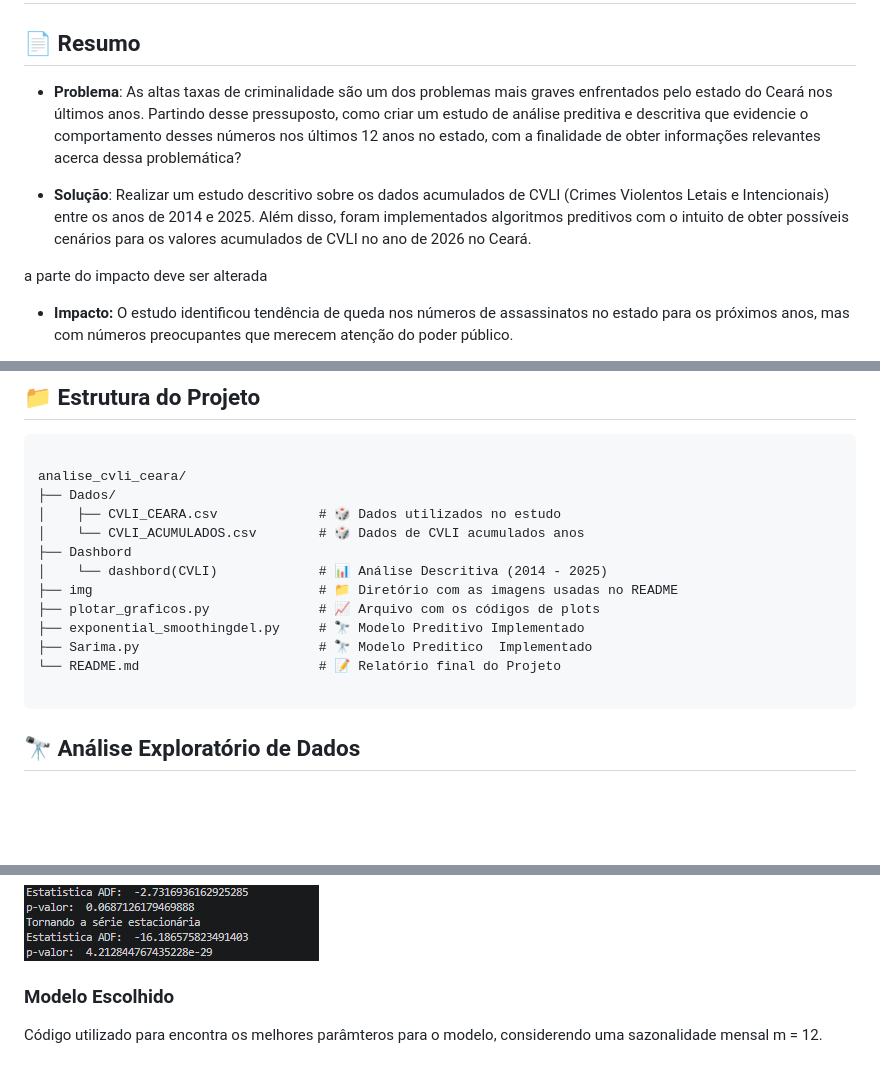
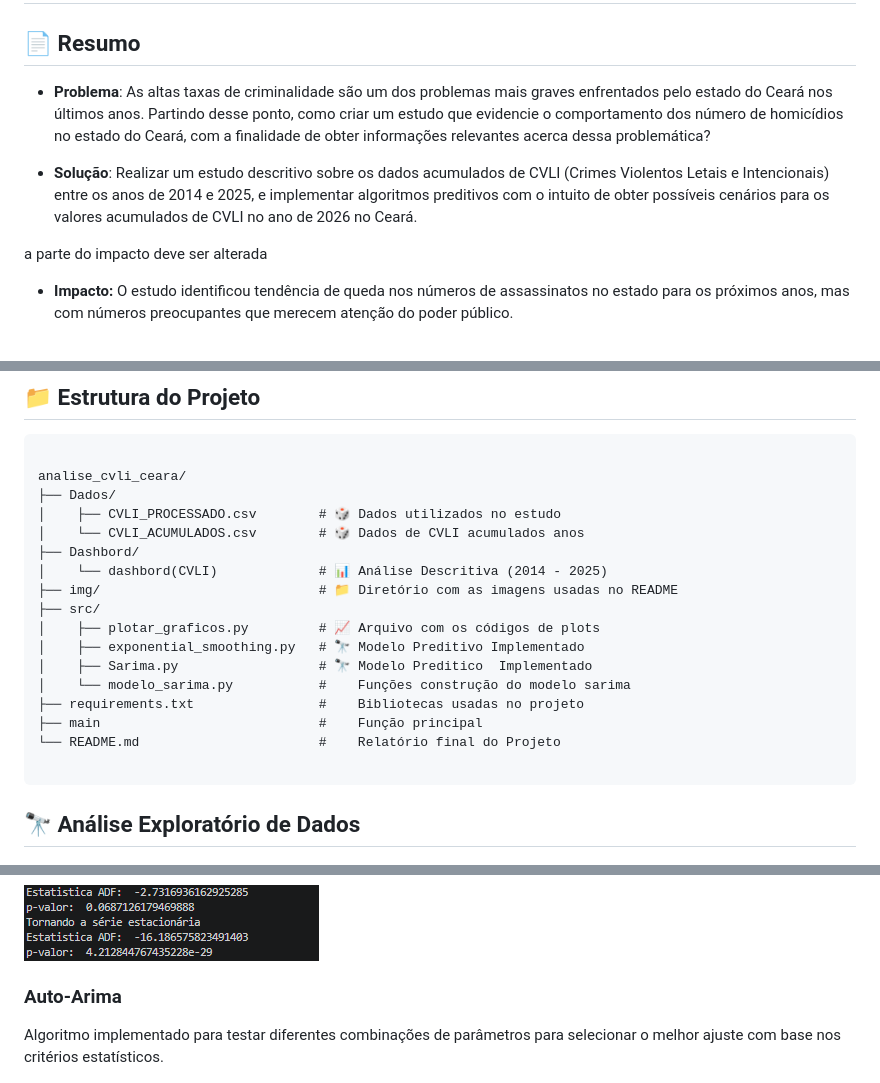
Before and after one commit to lucasvinisan/CVLI-CEARA-2014---2025-, a Markdown page: README.md, 3 parts joined by grey strips. GitHub-like rendering; blank space fills up the shorter version.

Commit message:
Alterações nos arquivos do projetos e inserção de novas arquivos

````diff
--- a/README.md
+++ b/README.md
@@ -2,9 +2,9 @@
 
 ## 📄 Resumo
 
-- **Problema**: As altas taxas de criminalidade são um dos problemas mais graves enfrentados pelo estado do Ceará nos últimos anos. Partindo desse pressuposto, como criar um estudo de análise preditiva e descritiva que evidencie o comportamento desses números nos últimos 12 anos no estado, com a finalidade de obter informações relevantes acerca dessa problemática?
+- **Problema**: As altas taxas de criminalidade são um dos problemas mais graves enfrentados pelo estado do Ceará nos últimos anos. Partindo desse ponto, como criar um estudo que evidencie o comportamento dos número de homicídios no estado do Ceará, com a finalidade de obter informações relevantes acerca dessa problemática?
 
-- **Solução**: Realizar um estudo descritivo sobre os dados acumulados de CVLI (Crimes Violentos Letais e Intencionais) entre os anos de 2014 e 2025. Além disso, foram implementados algoritmos preditivos com o intuito de obter possíveis cenários para os valores acumulados de CVLI no ano de 2026 no Ceará.
+- **Solução**: Realizar um estudo descritivo sobre os dados acumulados de CVLI (Crimes Violentos Letais e Intencionais) entre os anos de 2014 e 2025, e implementar algoritmos preditivos com o intuito de obter possíveis cenários para os valores acumulados de CVLI no ano de 2026 no Ceará.
 
  a parte do impacto deve ser alterada
 
@@ -26,15 +26,19 @@
 
 analise_cvli_ceara/
 ├── Dados/
-│    ├── CVLI_CEARA.csv             # 🎲 Dados utilizados no estudo
+│    ├── CVLI_PROCESSADO.csv        # 🎲 Dados utilizados no estudo
 │    └── CVLI_ACUMULADOS.csv        # 🎲 Dados de CVLI acumulados anos
-├── Dashbord
+├── Dashbord/
 │    └── dashbord(CVLI)             # 📊 Análise Descritiva (2014 - 2025)
-├── img                             # 📁 Diretório com as imagens usadas no README
-├── plotar_graficos.py              # 📈 Arquivo com os códigos de plots
-├── exponential_smoothingdel.py     # 🔭 Modelo Preditivo Implementado
-├── Sarima.py                       # 🔭 Modelo Preditico  Implementado
-└── README.md                       # 📝 Relatório final do Projeto
+├── img/                            # 📁 Diretório com as imagens usadas no README
+├── src/
+│    ├── plotar_graficos.py         # 📈 Arquivo com os códigos de plots
+│    ├── exponential_smoothing.py   # 🔭 Modelo Preditivo Implementado
+│    ├── Sarima.py                  # 🔭 Modelo Preditico  Implementado
+│    └── modelo_sarima.py           #    Funções construção do modelo sarima
+├── requirements.txt                #    Bibliotecas usadas no projeto
+├── main                            #    Função principal
+└── README.md                       #    Relatório final do Projeto
 
 ```
 
@@ -87,9 +91,9 @@ Antes de aplicar o modelo SARIMA, é necessário verificar a estacionariedade da
 
 ![Estacionariedade](img/estacionaridade_serie.png)
 
-### Modelo Escolhido
+### Auto-Arima
 
-Código utilizado para encontra os melhores parâmteros para o modelo, considerendo uma sazonalidade mensal m = 12.
+Algoritmo implementado para testar diferentes combinações de parâmetros para selecionar o melhor ajuste com base nos critérios estatísticos.
 
 ![auto-arima](img/ModeloArima.png)
 
````
Also changed, not shown: other parts of README.md (+1 -1 lines), img/pre_processamento.png (added), 12 other files.
